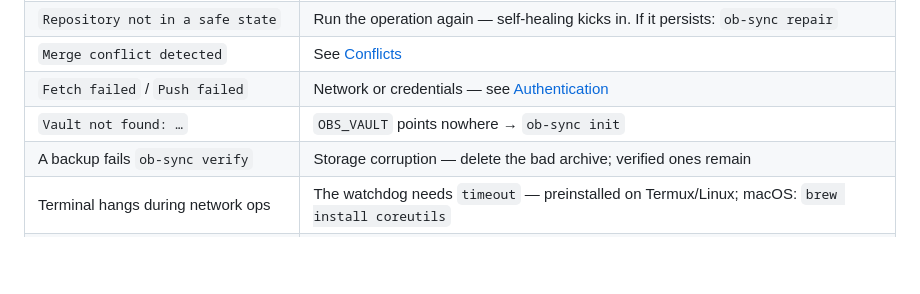
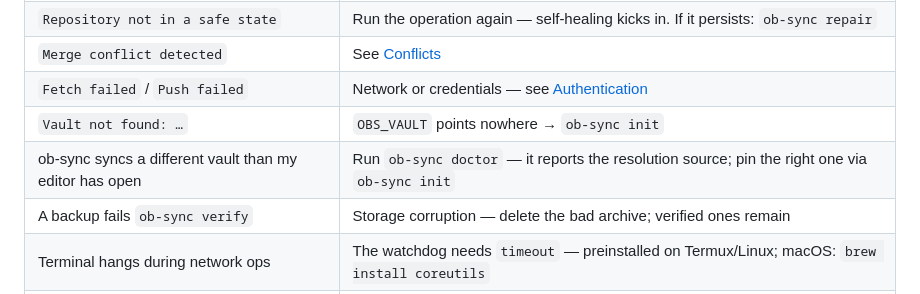
Before and after one commit to CheginiSoroush/obsidian-sync-scripts, a Markdown page: docs/TROUBLESHOOTING.md, the part around the change. GitHub-like rendering; blank space fills up the shorter version.

```diff
--- a/docs/TROUBLESHOOTING.md
+++ b/docs/TROUBLESHOOTING.md
@@ -13,6 +13,7 @@ which diagnoses the repository.
 | `Merge conflict detected` | See [Conflicts](#conflicts) |
 | `Fetch failed` / `Push failed` | Network or credentials — see [Authentication](#authentication) |
 | `Vault not found: …` | `OBS_VAULT` points nowhere → `ob-sync init` |
+| ob-sync syncs a different vault than my editor has open | Run `ob-sync doctor` — it reports the resolution source; pin the right one via `ob-sync init` |
 | A backup fails `ob-sync verify` | Storage corruption — delete the bad archive; verified ones remain |
 | Terminal hangs during network ops | The watchdog needs `timeout` — preinstalled on Termux/Linux; macOS: `brew install coreutils` |
 | `Remote default branch is 'master'` | `export OBS_BRANCH=master`, or rename the remote branch |
```
Also changed, not shown: CHANGELOG.md (+7 -0 lines), README.md (+2 -1 lines).
